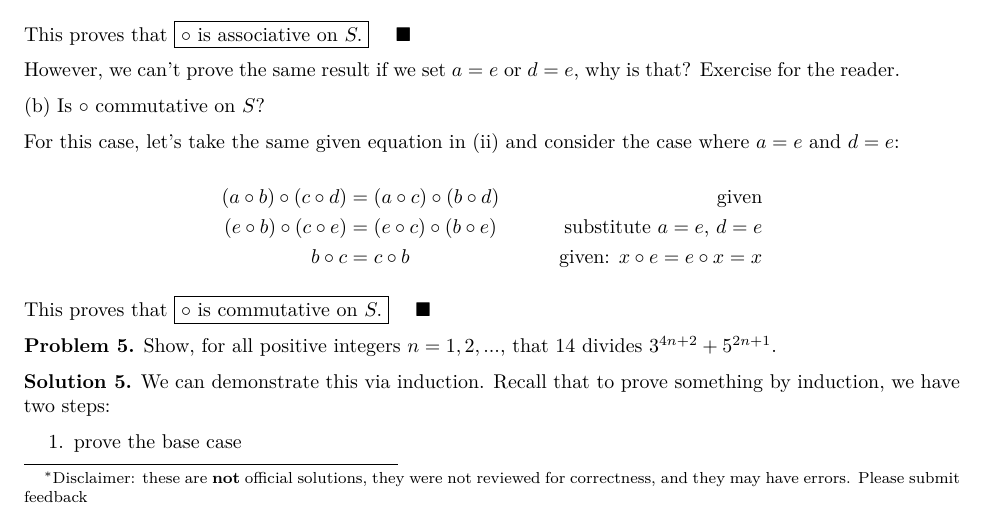
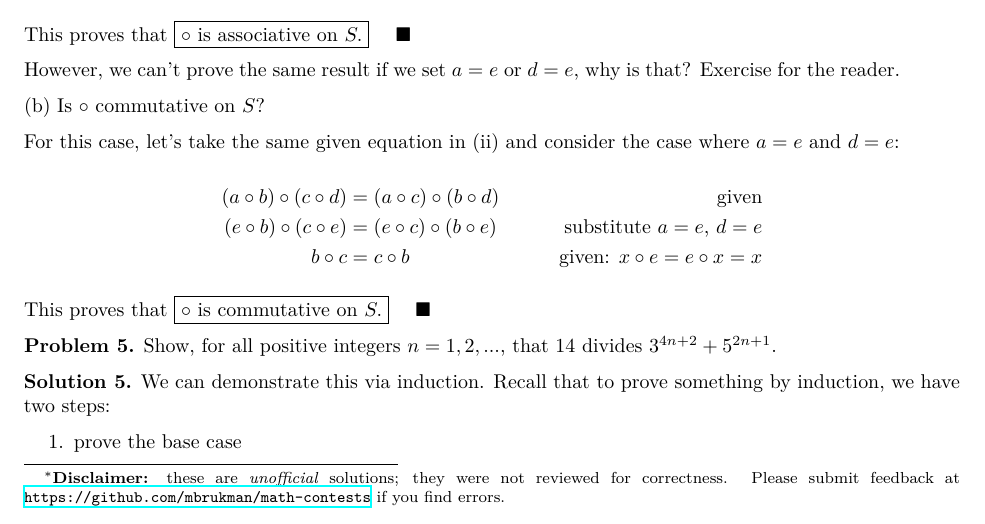
Before and after one commit to mbrukman/math-contests, a LaTeX document (vtrmc/1979/solutions.tex, which reads vtrmc/solutions-disclaimer.tex): part of page 1 of 2, cut so that both start at the same text. Compiled offline with XeLaTeX.

Commit message:
Move disclaimer to shared file for reuse
Also complete the sentence and add a link to the repo for submitting feedback.

Cleanup unused commands to show VTRMC URL; that's included in the problem file.

```diff
--- a/vtrmc/1979/solutions.tex
+++ b/vtrmc/1979/solutions.tex
@@ -7,15 +7,10 @@
 \usepackage[shortlabels]{enumitem} % enable easy (a), (b), etc. lists
 \pagenumbering{gobble} % disable page numbering (should fit on one page)
 
-\newcommand{\vtrmc}[1]{https://personal.math.vt.edu/plinnell/Vtregional/E#1/}
-\newcommand{\source}[1]{\href{\vtrmc{#1}}{\texttt{\vtrmc{#1}}}}
 \newcommand{\problem}[1]{\textbf{Problem #1.}}
 \newcommand{\solution}[1]{\textbf{Solution #1.}}
 
-\newcommand{\disclaimer}{
-  Disclaimer: these are \textbf{not} official solutions, they were not reviewed
-  for correctness, and they may have errors. Please submit feedback
-}
+\input{../solutions-disclaimer.tex}
 
 \begin{document}
 
--- /dev/null
+++ b/vtrmc/solutions-disclaimer.tex
@@ -0,0 +1,12 @@
+% Note: this file requires the caller to
+%
+%     \usepackage{href}`
+%
+% before including this file.
+
+\newcommand{\repo}{https://github.com/mbrukman/math-contests}
+\newcommand{\disclaimer}{
+  \textbf{Disclaimer:} these are \textit{unofficial} solutions; they were not
+  reviewed for correctness. Please submit feedback at
+  \href{\repo}{\texttt{\repo}} if you find errors.
+}
```
Also changed, not shown: vtrmc/1979/Makefile.
